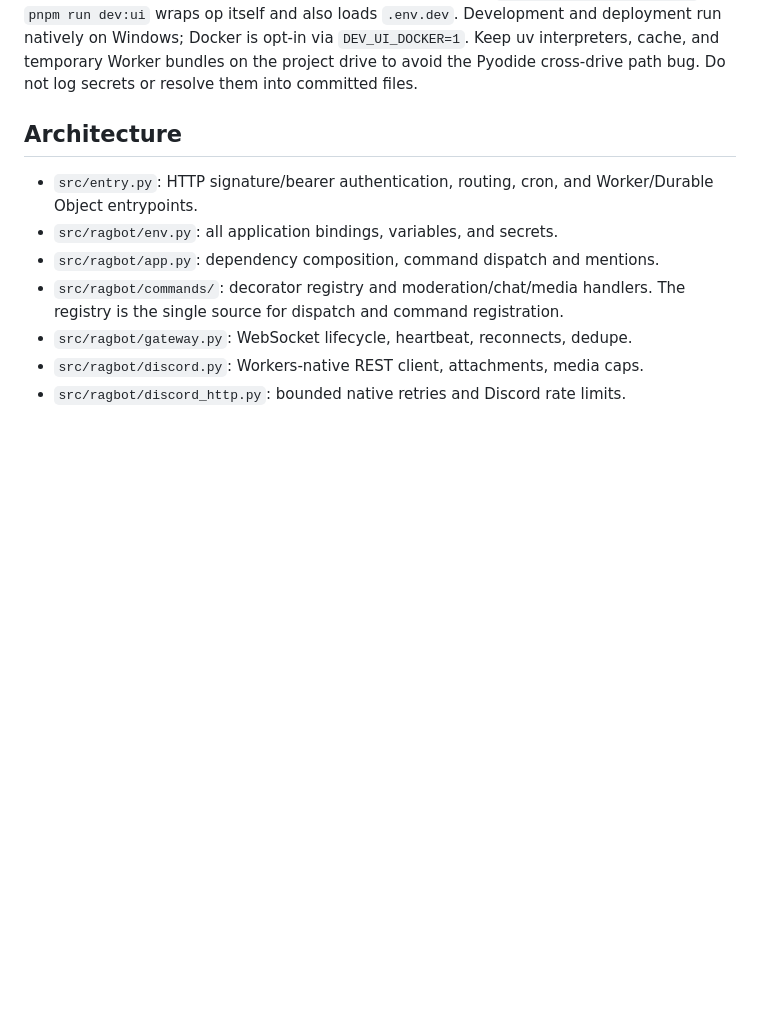
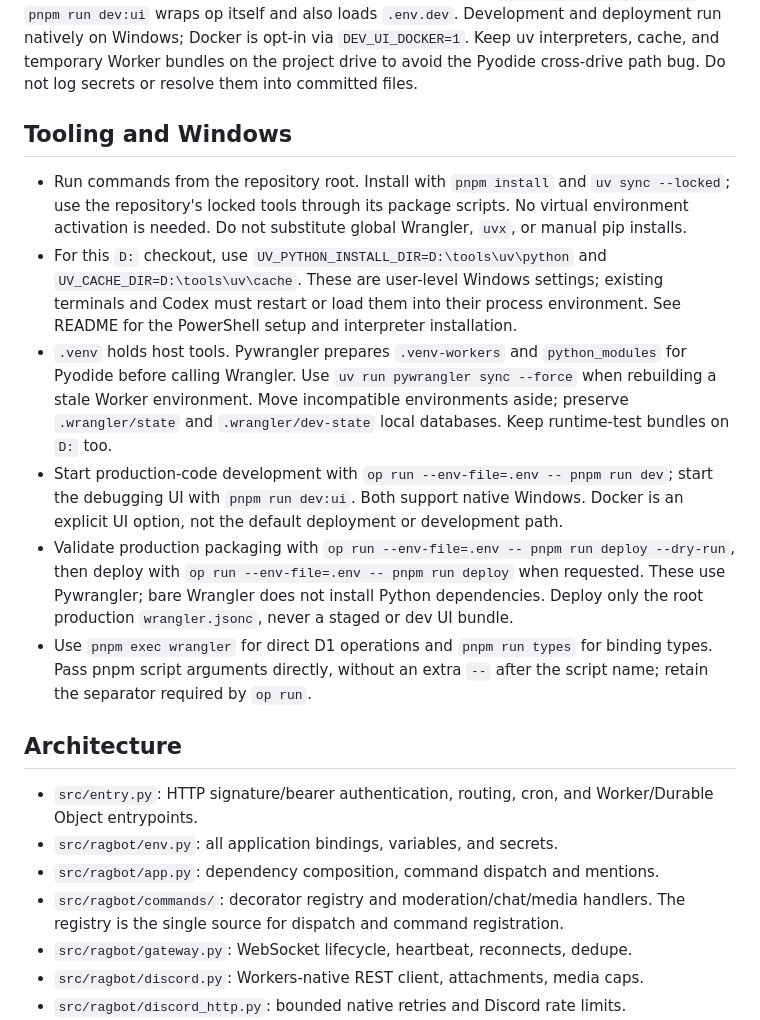
Before and after one commit to jackm43/rag, a Markdown page: AGENTS.md, the part around the change. Drawn GitHub-style; blank space fills up the shorter version.

```diff
--- a/AGENTS.md
+++ b/AGENTS.md
@@ -12,6 +12,34 @@ loads `.env.dev`. Development and deployment run natively on Windows; Docker
 is opt-in via `DEV_UI_DOCKER=1`. Keep uv interpreters, cache, and temporary Worker
 bundles on the project drive to avoid the Pyodide cross-drive path bug. Do not
 log secrets or resolve them into committed files.
+
+## Tooling and Windows
+
+- Run commands from the repository root. Install with `pnpm install` and
+  `uv sync --locked`; use the repository's locked tools through its package
+  scripts. No virtual environment activation is needed. Do not substitute
+  global Wrangler, `uvx`, or manual pip installs.
+- For this `D:` checkout, use `UV_PYTHON_INSTALL_DIR=D:\tools\uv\python` and
+  `UV_CACHE_DIR=D:\tools\uv\cache`. These are user-level Windows settings;
+  existing terminals and Codex must restart or load them into their process
+  environment. See README for the PowerShell setup and interpreter installation.
+- `.venv` holds host tools. Pywrangler prepares `.venv-workers` and
+  `python_modules` for Pyodide before calling Wrangler. Use
+  `uv run pywrangler sync --force` when rebuilding a stale Worker environment.
+  Move incompatible environments aside; preserve `.wrangler/state` and
+  `.wrangler/dev-state` local databases. Keep runtime-test bundles on `D:` too.
+- Start production-code development with
+  `op run --env-file=.env -- pnpm run dev`; start the debugging UI with
+  `pnpm run dev:ui`. Both support native Windows. Docker is an explicit UI
+  option, not the default deployment or development path.
+- Validate production packaging with
+  `op run --env-file=.env -- pnpm run deploy --dry-run`, then deploy with
+  `op run --env-file=.env -- pnpm run deploy` when requested. These use
+  Pywrangler; bare Wrangler does not install Python dependencies. Deploy only
+  the root production `wrangler.jsonc`, never a staged or dev UI bundle.
+- Use `pnpm exec wrangler` for direct D1 operations and `pnpm run types` for
+  binding types. Pass pnpm script arguments directly, without an extra `--`
+  after the script name; retain the separator required by `op run`.
 
 ## Architecture
 
```
Also changed, not shown: README.md (+25 -2 lines).
